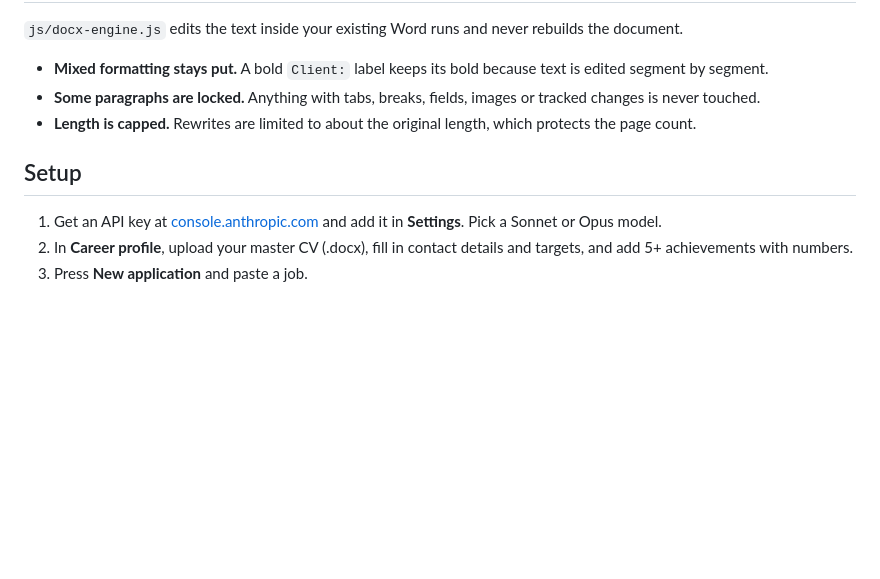
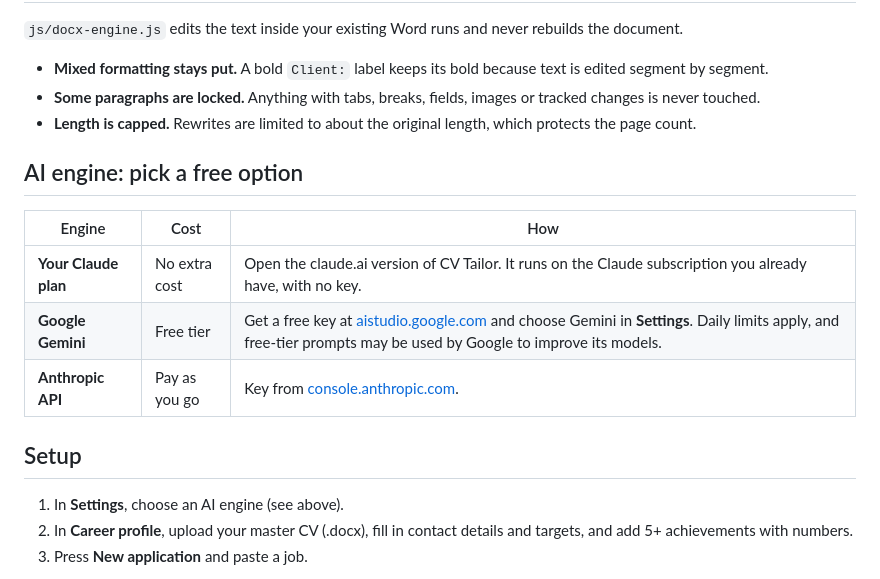
Before and after one commit to chakradharsapsme/cv-tailor, a Markdown page: README.md, the part around the change. Drawn GitHub-style; blank space fills up the shorter version.

Commit message:
README: free AI engine options

```diff
--- a/README.md
+++ b/README.md
@@ -41,9 +41,17 @@ Every prompt forbids inventing employers, clients, dates, titles, certifications
 - **Some paragraphs are locked.** Anything with tabs, breaks, fields, images or tracked changes is never touched.
 - **Length is capped.** Rewrites are limited to about the original length, which protects the page count.
 
+## AI engine: pick a free option
+
+| Engine | Cost | How |
+|---|---|---|
+| **Your Claude plan** | No extra cost | Open the claude.ai version of CV Tailor. It runs on the Claude subscription you already have, with no key. |
+| **Google Gemini** | Free tier | Get a free key at [aistudio.google.com](https://aistudio.google.com/app/apikey) and choose Gemini in **Settings**. Daily limits apply, and free-tier prompts may be used by Google to improve its models. |
+| **Anthropic API** | Pay as you go | Key from [console.anthropic.com](https://console.anthropic.com). |
+
 ## Setup
 
-1. Get an API key at [console.anthropic.com](https://console.anthropic.com) and add it in **Settings**. Pick a Sonnet or Opus model.
+1. In **Settings**, choose an AI engine (see above).
 2. In **Career profile**, upload your master CV (.docx), fill in contact details and targets, and add 5+ achievements with numbers.
 3. Press **New application** and paste a job.
 
```
